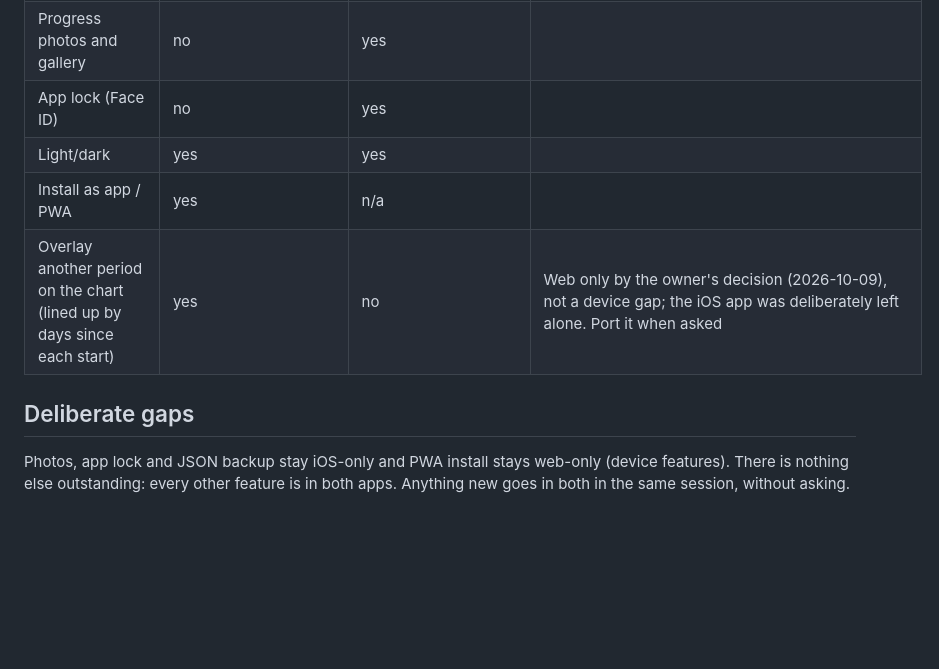
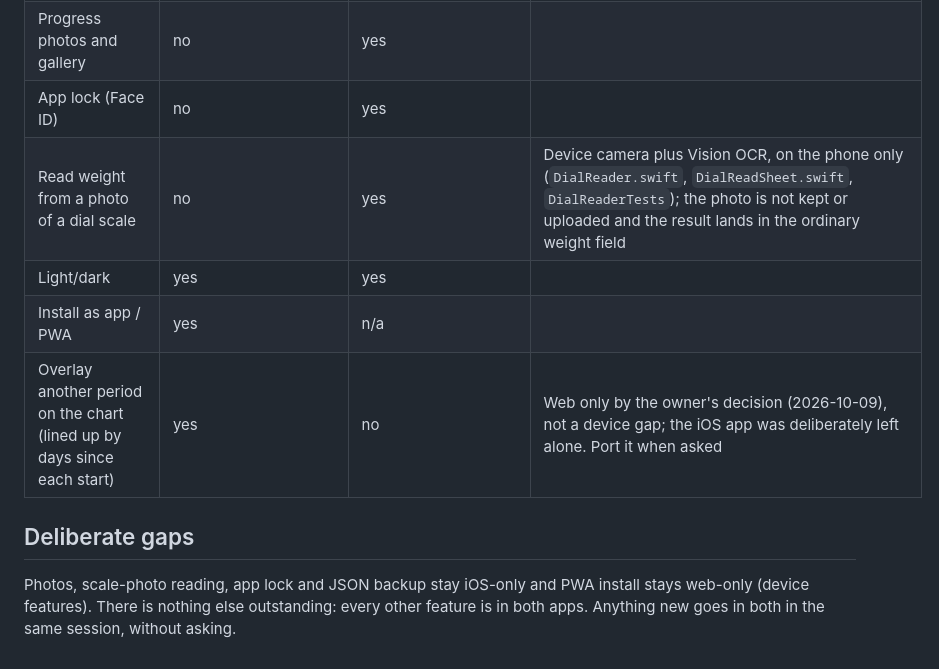
Before and after one commit to archie-hub/tirzepatide-log, a Markdown page: PARITY.md, the part around the change. Rendered like a GitHub page; blank space fills up the shorter version.

Commit message:
PARITY: scale-photo reading is iOS only (device camera and Vision)
Co-Authored-By: Claude Sonnet 5.5 <noreply@anthropic.com>

```diff
--- a/PARITY.md
+++ b/PARITY.md
@@ -50,10 +50,11 @@ Legend: yes, no, partial.
 | Doctor report (PDF, summary, charts) | no (removed on purpose) | no (removed on purpose) | Neither app has a report any more: to share, create a doctor link (account required); the doctor sees the web dashboard read-only. The web "Share with doctor" button opens a dialog; the iPhone has the same in Settings > Cloud Sync. Intentional |
 | Progress photos and gallery | no | yes | |
 | App lock (Face ID) | no | yes | |
+| Read weight from a photo of a dial scale | no | yes | Device camera plus Vision OCR, on the phone only (`DialReader.swift`, `DialReadSheet.swift`, `DialReaderTests`); the photo is not kept or uploaded and the result lands in the ordinary weight field |
 | Light/dark | yes | yes | |
 | Install as app / PWA | yes | n/a | |
 | Overlay another period on the chart (lined up by days since each start) | yes | no | Web only by the owner's decision (2026-10-09), not a device gap; the iOS app was deliberately left alone. Port it when asked |
 
 ## Deliberate gaps
 
-Photos, app lock and JSON backup stay iOS-only and PWA install stays web-only (device features). There is nothing else outstanding: every other feature is in both apps. Anything new goes in both in the same session, without asking.
+Photos, scale-photo reading, app lock and JSON backup stay iOS-only and PWA install stays web-only (device features). There is nothing else outstanding: every other feature is in both apps. Anything new goes in both in the same session, without asking.
```
